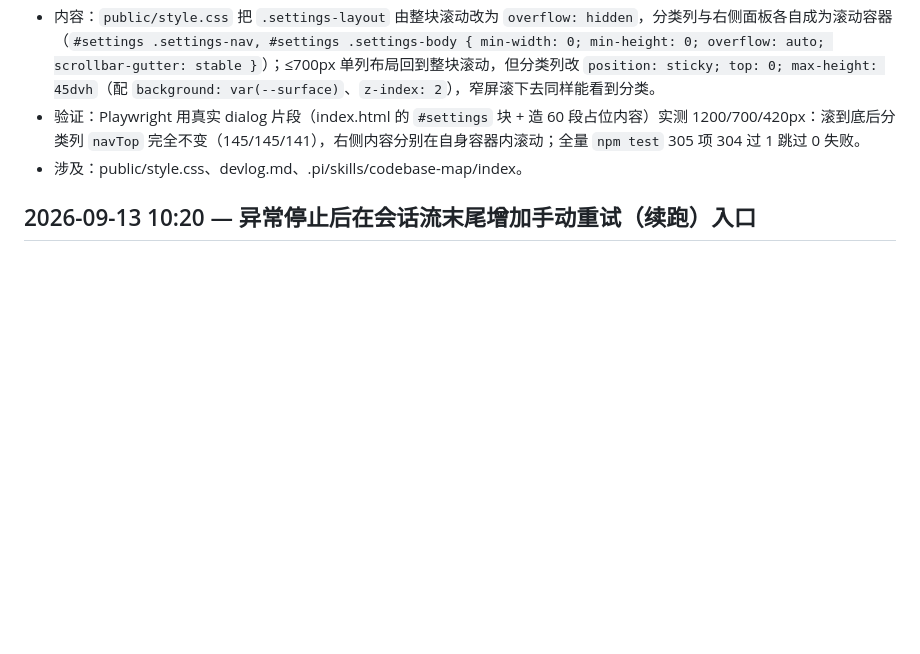
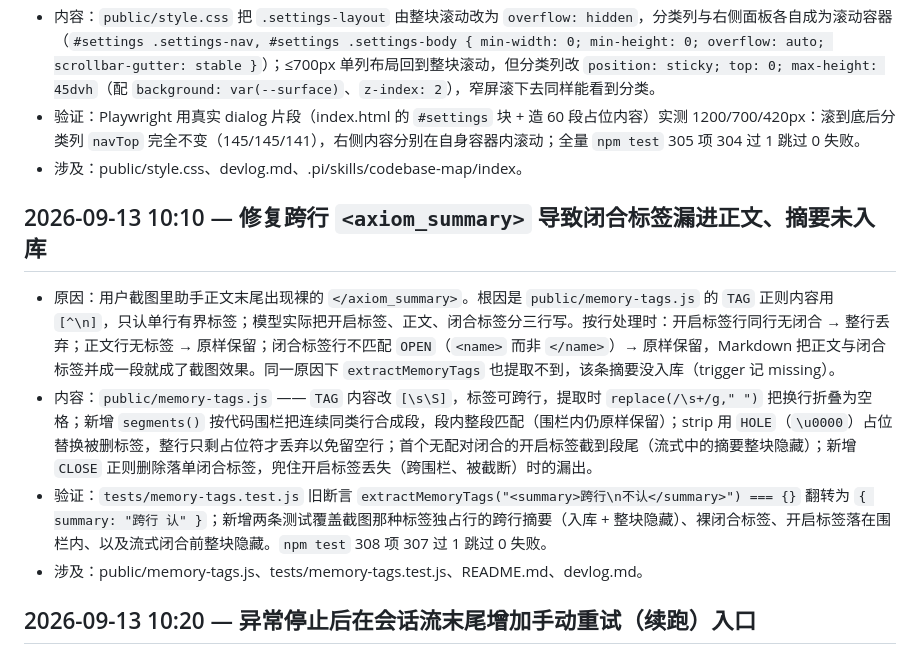
Before and after one commit to cosyeezz/axiom, a Markdown page: devlog.md, the part around the change. Drawn GitHub-style; blank space fills up the shorter version.

Commit message:
docs: 补回跨行摘要 devlog 条目并重建索引

```diff
--- a/devlog.md
+++ b/devlog.md
@@ -802,6 +802,12 @@
 - 验证：Playwright 用真实 dialog 片段（index.html 的 `#settings` 块 + 造 60 段占位内容）实测 1200/700/420px：滚到底后分类列 `navTop` 完全不变（145/145/141），右侧内容分别在自身容器内滚动；全量 `npm test` 305 项 304 过 1 跳过 0 失败。
 - 涉及：public/style.css、devlog.md、.pi/skills/codebase-map/index。
 
+## 2026-09-13 10:10 — 修复跨行 `<axiom_summary>` 导致闭合标签漏进正文、摘要未入库
+- 原因：用户截图里助手正文末尾出现裸的 `</axiom_summary>`。根因是 `public/memory-tags.js` 的 `TAG` 正则内容用 `[^\n]`，只认单行有界标签；模型实际把开启标签、正文、闭合标签分三行写。按行处理时：开启标签行同行无闭合 → 整行丢弃；正文行无标签 → 原样保留；闭合标签行不匹配 `OPEN`（`<name>` 而非 `</name>`）→ 原样保留，Markdown 把正文与闭合标签并成一段就成了截图效果。同一原因下 `extractMemoryTags` 也提取不到，该条摘要没入库（trigger 记 missing）。
+- 内容：`public/memory-tags.js` —— `TAG` 内容改 `[\s\S]`，标签可跨行，提取时 `replace(/\s+/g," ")` 把换行折叠为空格；新增 `segments()` 按代码围栏把连续同类行合成段，段内整段匹配（围栏内仍原样保留）；strip 用 `HOLE`（`\u0000`）占位替换被删标签，整行只剩占位符才丢弃以免留空行；首个无配对闭合的开启标签截到段尾（流式中的摘要整块隐藏）；新增 `CLOSE` 正则删除落单闭合标签，兜住开启标签丢失（跨围栏、被截断）时的漏出。
+- 验证：`tests/memory-tags.test.js` 旧断言 `extractMemoryTags("<summary>跨行\n不认</summary>") === {}` 翻转为 `{ summary: "跨行 认" }`；新增两条测试覆盖截图那种标签独占行的跨行摘要（入库 + 整块隐藏）、裸闭合标签、开启标签落在围栏内、以及流式闭合前整块隐藏。`npm test` 308 项 307 过 1 跳过 0 失败。
+- 涉及：public/memory-tags.js、tests/memory-tags.test.js、README.md、devlog.md。
+
 ## 2026-09-13 10:20 — 异常停止后在会话流末尾增加手动重试（续跑）入口
 - 原因：自动重试只覆盖「可恢复失败」，手动 Esc 停止（归为 cancelled）与终态错误停下来后没有任何再来一次的入口，只能重打一遍输入；用户明确要求按钮贴在被打断的位置，不放发送区。
 - 内容：
```
Also changed, not shown: 1 other file.
